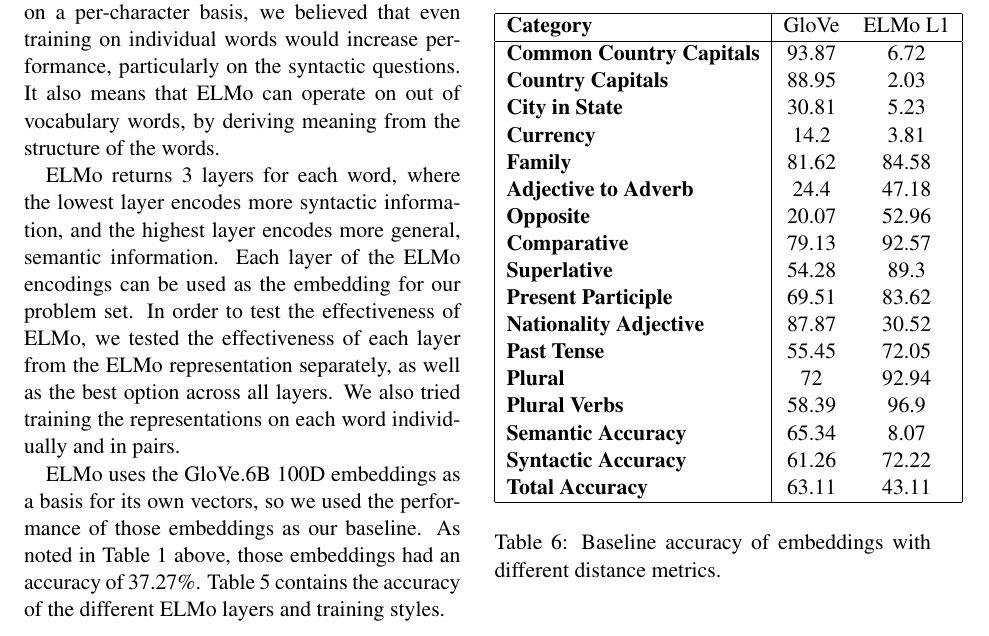
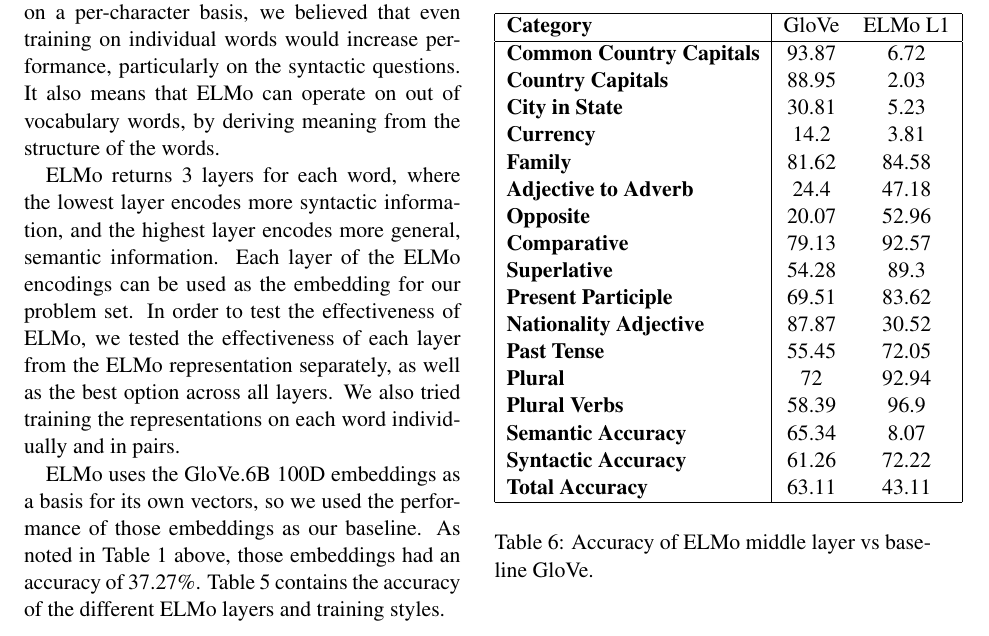
Before and after one commit to zingbretsenb/w266_final, a LaTeX paper (paper/finalpaper.tex): part of page 4 of 7, cut so that both start at the same text. Compiled offline with pdfLaTeX.

Commit message:
Caption fix

```diff
--- a/paper/finalpaper.tex
+++ b/paper/finalpaper.tex
@@ -378,7 +378,7 @@ This is a significant improvement over the baseline.
 \bf Total Accuracy & 63.11 & 43.11 \\\hline
 \end{tabular}
 \end{center}
-\caption{\label{font-table} Baseline accuracy of embeddings with different distance metrics.}
+\caption{\label{font-table} Accuracy of ELMo middle layer vs baseline GloVe.}
 \end{table}
 
 
```
Also changed, not shown: paper/finalpaper.pdf.
